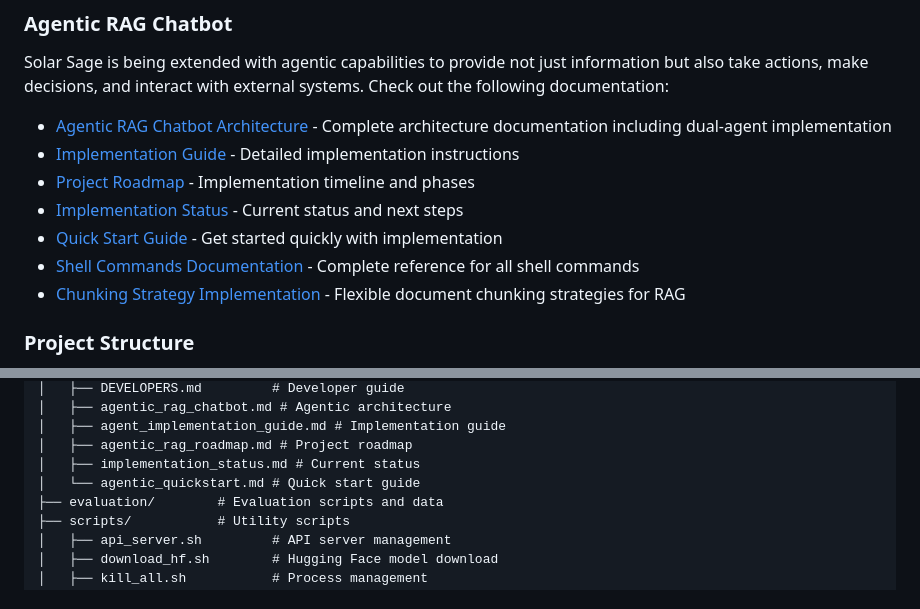
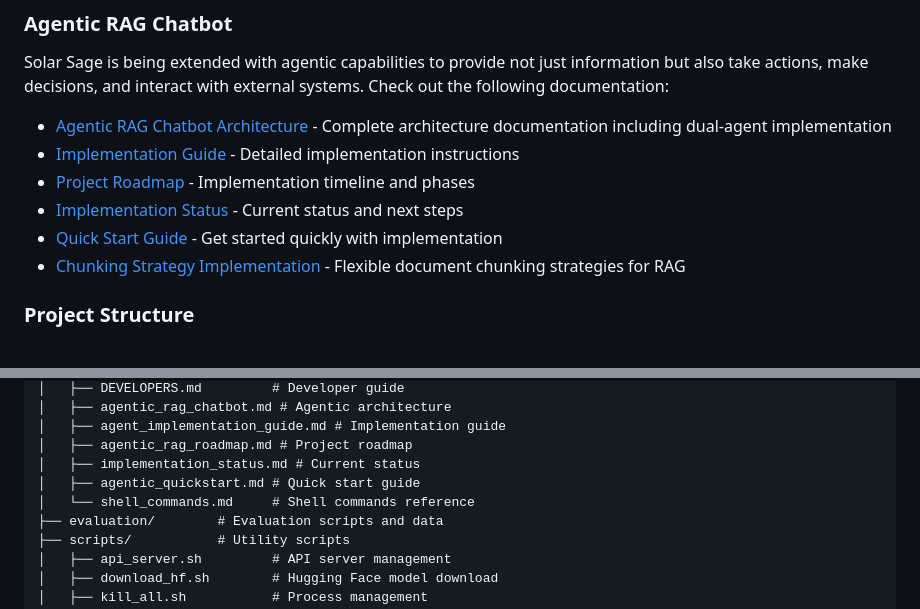
Before and after one commit to alphapebble/photon-nugget, a Markdown page: README.md, 2 parts joined by grey strips. GitHub-like rendering.

Commit message:
Remove duplicate link to shell_commands.md and update project structure

```diff
--- a/README.md
+++ b/README.md
@@ -227,7 +227,6 @@ Solar Sage is being extended with agentic capabilities to provide not just infor
 - [Project Roadmap](docs/agentic_rag_roadmap.md) - Implementation timeline and phases
 - [Implementation Status](docs/implementation_status.md) - Current status and next steps
 - [Quick Start Guide](docs/agentic_quickstart.md) - Get started quickly with implementation
-- [Shell Commands Documentation](docs/shell_commands.md) - Complete reference for all shell commands
 - [Chunking Strategy Implementation](ingestion/chunking_strategy.py) - Flexible document chunking strategies for RAG
 
 ### Project Structure
@@ -295,7 +294,8 @@ solar-sage/
 │   ├── agent_implementation_guide.md # Implementation guide
 │   ├── agentic_rag_roadmap.md # Project roadmap
 │   ├── implementation_status.md # Current status
-│   └── agentic_quickstart.md # Quick start guide
+│   ├── agentic_quickstart.md # Quick start guide
+│   └── shell_commands.md     # Shell commands reference
 ├── evaluation/        # Evaluation scripts and data
 ├── scripts/           # Utility scripts
 │   ├── api_server.sh         # API server management
```
